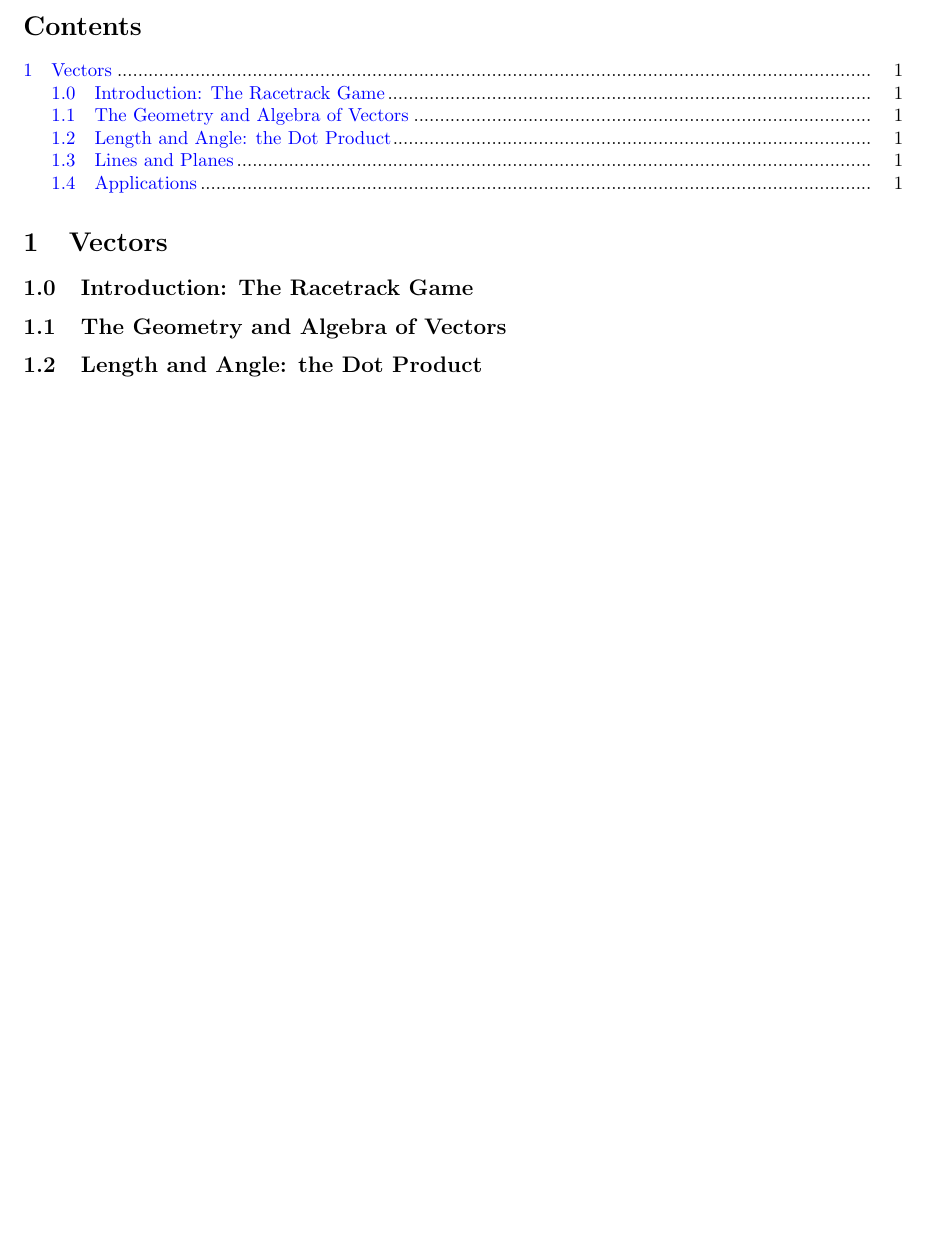
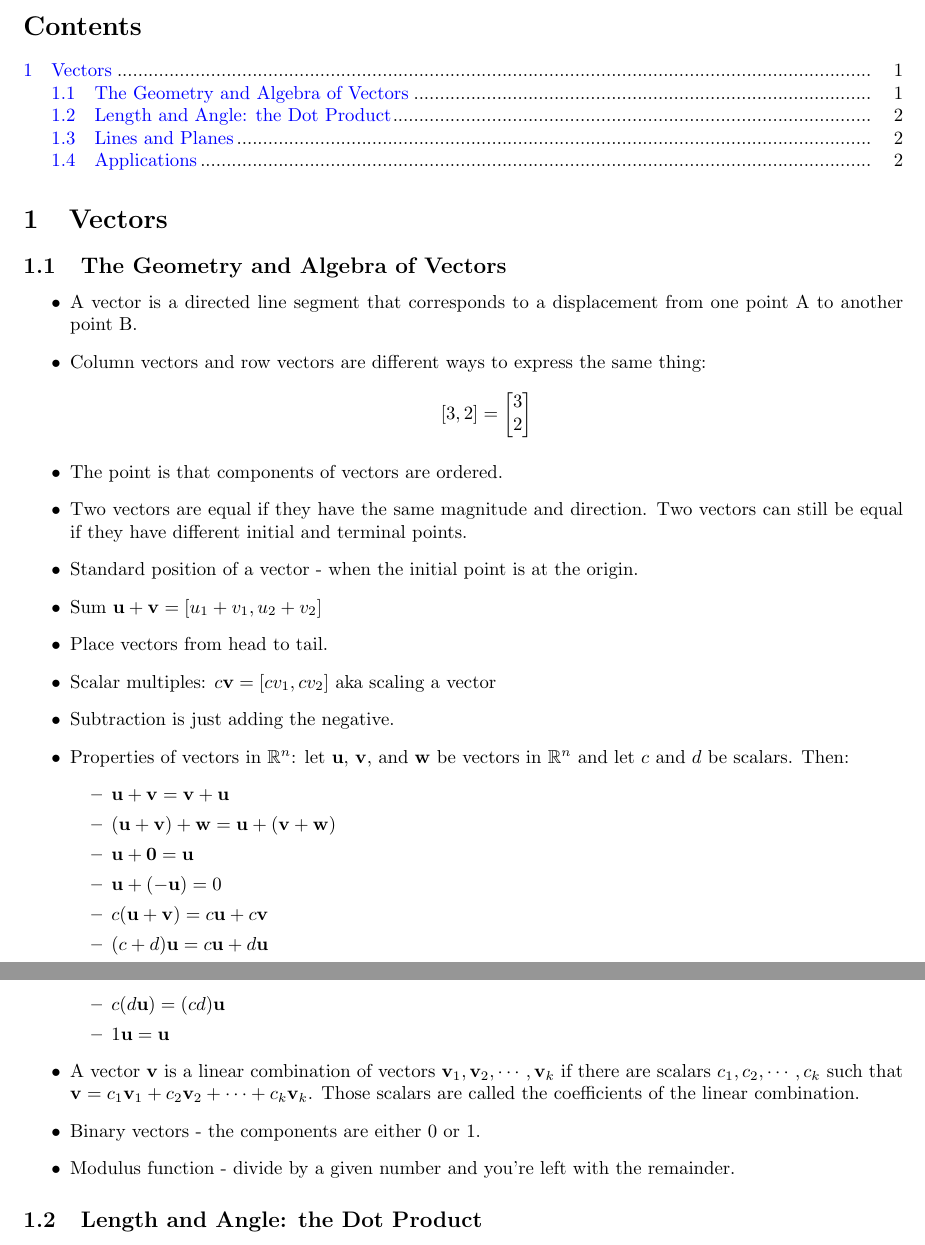
Before and after one commit to CookiePie1/MCLA, a LaTeX document (LA/ch 1/ch1notes.tex): part of the page before the commit and two parts of pages 1 and 2 of 2 after it, the two joined at a grey line, cut so that both start at the same text, the shorter picture padded with empty space. Compiled offline with pdfLaTeX.

```diff
--- a/LA/ch 1/ch1notes.tex
+++ b/LA/ch 1/ch1notes.tex
@@ -2,6 +2,7 @@
 \title{Chapter 1 Notes - LA} % title - chapter number
 \author{John Yang}
 \usepackage{amsmath}
+\usepackage{amssymb}
 \usepackage[margin=1in, letterpaper]{geometry}
 \usepackage{outlines}
 \setcounter{section}{+0} % chapter number minus 1
@@ -25,13 +26,29 @@
     \maketitle
     \tableofcontents
     \section{Vectors} % chapter title
-    \setcounter{subsection}{-1}
-    \subsection{Introduction: The Racetrack Game} % section topic
-    \begin{outline}
-
-    \end{outline}
     \subsection{The Geometry and Algebra of Vectors}
     \begin{outline}
+        \1 A vector is a directed line segment that corresponds to a displacement from one point A to another point B.
+        \1 Column vectors and row vectors are different ways to express the same thing: \[[3,2]=\begin{bmatrix}3 \\ 2\end{bmatrix}\]
+        \1 The point is that components of vectors are ordered.
+        \1 Two vectors are equal if they have the same magnitude and direction. Two vectors can still be equal if they have different initial and terminal points.
+        \1 Standard position of a vector - when the initial point is at the origin.
+        \1 Sum \(\mathbf u+\mathbf v=[u_1+v_1,u_2+v_2]\)
+        \1 Place vectors from head to tail.
+        \1 Scalar multiples: \(c\mathbf v=[cv_1,cv_2]\) aka scaling a vector
+        \1 Subtraction is just adding the negative.
+        \1 Properties of vectors in \(\mathbb{R}^n\): let \(\mathbf u\), \(\mathbf v\), and \(\mathbf w\) be vectors in \(\mathbb{R}^n\) and let $c$ and $d$ be scalars. Then:
+            \2 \(\mathbf u+\mathbf v=\mathbf v+\mathbf u\)
+            \2 \((\mathbf u+\mathbf v)+\mathbf w=\mathbf u+(\mathbf v+\mathbf w)\)
+            \2 \(\mathbf u+\mathbf 0=\mathbf u\)
+            \2 \(\mathbf u+(-\mathbf u)=0\)
+            \2 \(c(\mathbf u+\mathbf v)=c\mathbf u+c\mathbf v\)
+            \2 \((c+d)\mathbf u=c\mathbf u+d\mathbf u\)
+            \2 \(c(d\mathbf u)=(cd)\mathbf u\)
+            \2 \(1\mathbf u=\mathbf u\)
+        \1 A vector $\mathbf v$ is a linear combination of vectors \(\mathbf v_1,\mathbf v_2,\cdots,\mathbf v_k\) if there are scalars \(c_1,c_2,\cdots,c_k\) such that \(\mathbf v=c_1\mathbf v_1+c_2\mathbf v_2+\cdots+c_k\mathbf v_k\). Those scalars are called the coefficients of the linear combination.
+        \1 Binary vectors - the components are either 0 or 1.
+        \1 Modulus function - divide by a given number and you're left with the remainder.
 
     \end{outline}
     \subsection{Length and Angle: the Dot Product}
```
Also changed, not shown: MC/ch 14/ch14notes.tex (+21 -2 lines), LA/ch 1/ch1notes.pdf, MC/ch 14/ch14notes.pdf, LA/ch 1/ch1notes.tex (12 more changed lines).
